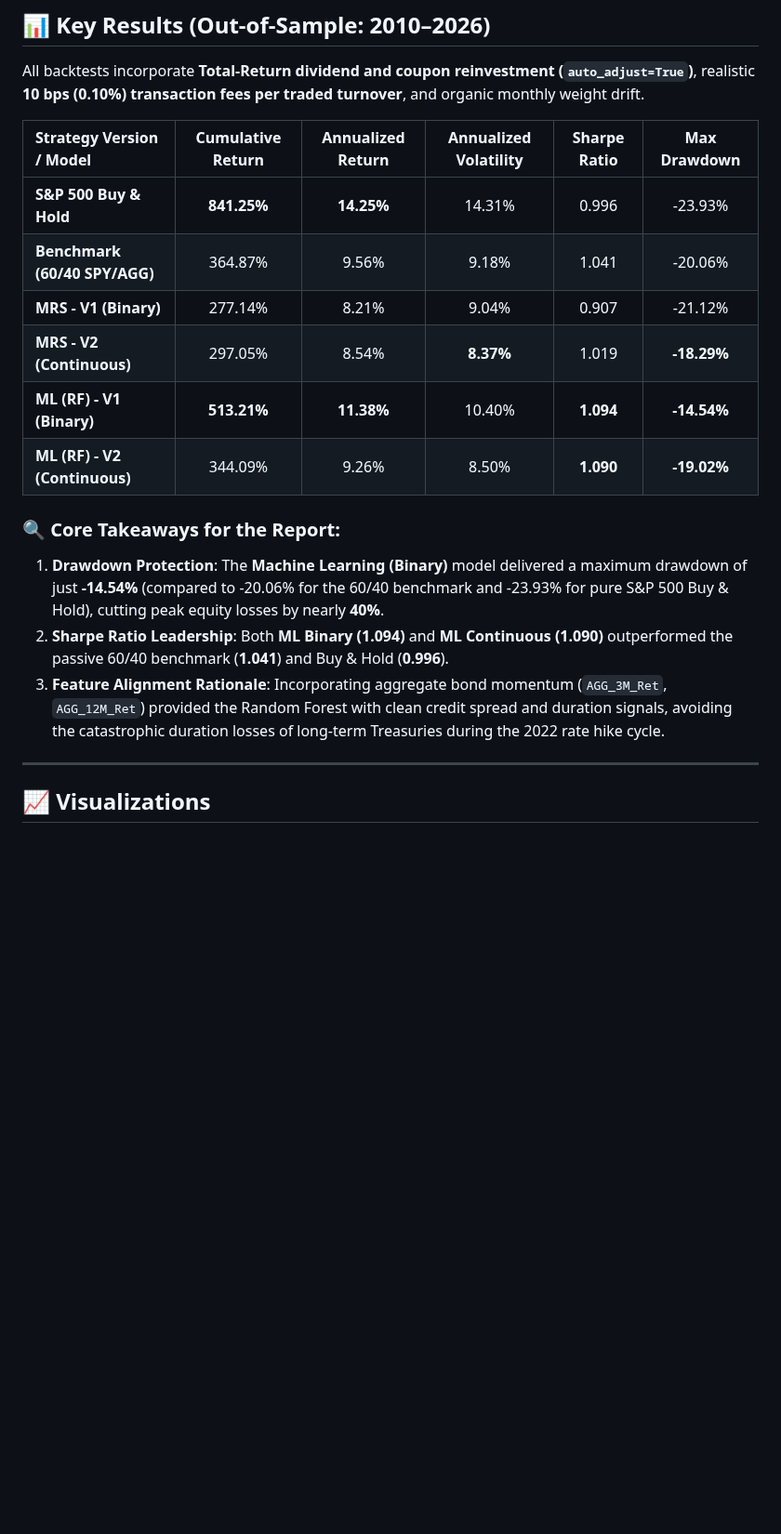
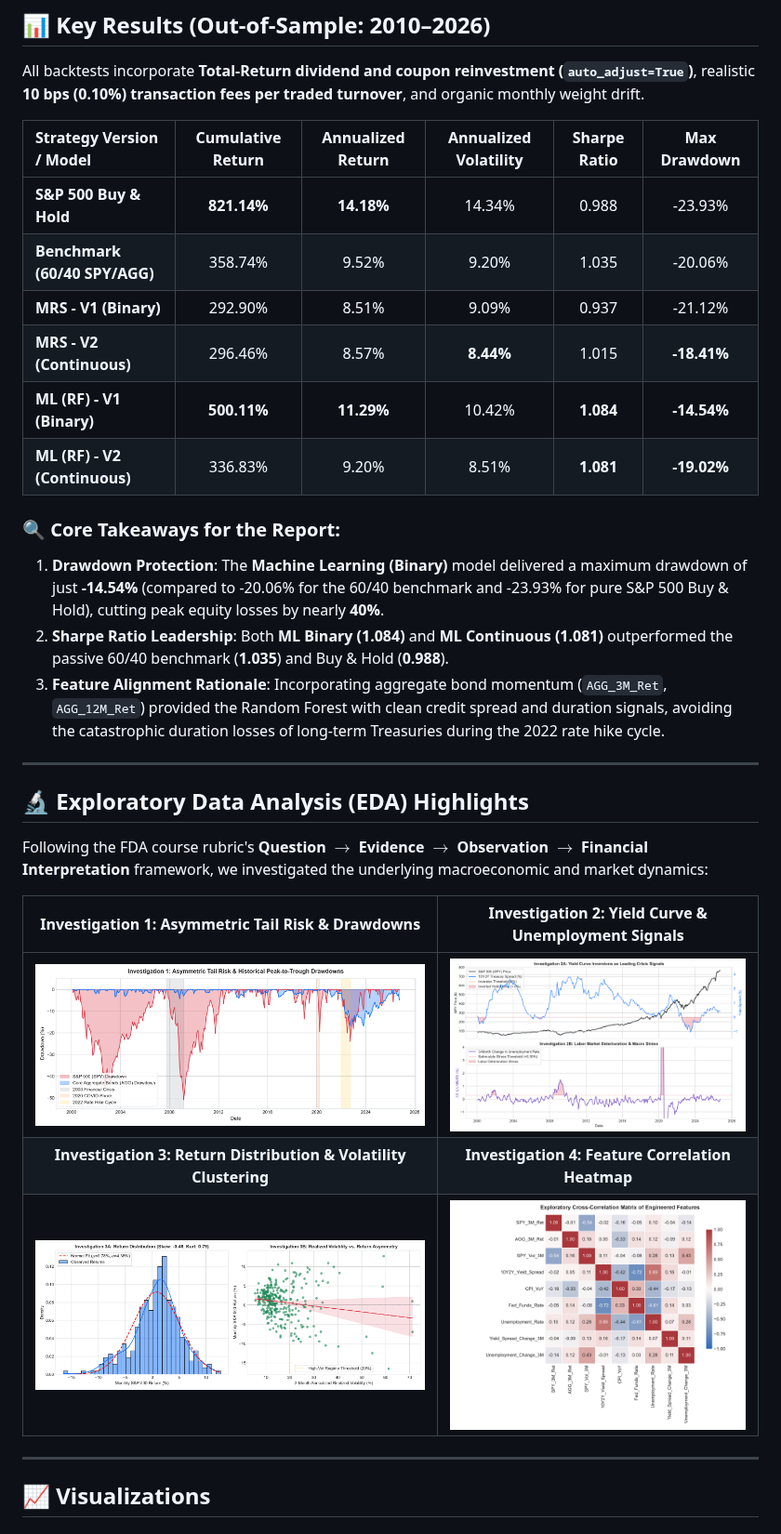
Before and after one commit to VhalahallaZ/financial-data-analysis, a Markdown page: README.md, the part around one of its changes. Shown at 93% size. Rendered like a GitHub page; pictures changed too: plots_eda/eda_feature_correlation_matrix.png (added), plots_eda/eda_inv1_drawdown_breakdown.png (added), plots_eda/eda_inv2_macro_signals.png (added); blank space fills up the shorter version.

Commit message:
Update README and repository with automated EDA script and publication figures

```diff
--- a/README.md
+++ b/README.md
@@ -27,17 +27,29 @@ All backtests incorporate **Total-Return dividend and coupon reinvestment (`auto
 
 | Strategy Version / Model | Cumulative Return | Annualized Return | Annualized Volatility | Sharpe Ratio | Max Drawdown |
 | :--- | :---: | :---: | :---: | :---: | :---: |
-| **S&P 500 Buy & Hold** | **841.25%** | **14.25%** | 14.31% | 0.996 | -23.93% |
-| **Benchmark (60/40 SPY/AGG)** | 364.87% | 9.56% | 9.18% | 1.041 | -20.06% |
-| **MRS - V1 (Binary)** | 277.14% | 8.21% | 9.04% | 0.907 | -21.12% |
-| **MRS - V2 (Continuous)** | 297.05% | 8.54% | **8.37%** | 1.019 | **-18.29%** |
-| **ML (RF) - V1 (Binary)** | **513.21%** | **11.38%** | 10.40% | **1.094** | **-14.54%** |
-| **ML (RF) - V2 (Continuous)** | 344.09% | 9.26% | 8.50% | **1.090** | **-19.02%** |
+| **S&P 500 Buy & Hold** | **821.14%** | **14.18%** | 14.34% | 0.988 | -23.93% |
+| **Benchmark (60/40 SPY/AGG)** | 358.74% | 9.52% | 9.20% | 1.035 | -20.06% |
+| **MRS - V1 (Binary)** | 292.90% | 8.51% | 9.09% | 0.937 | -21.12% |
+| **MRS - V2 (Continuous)** | 296.46% | 8.57% | **8.44%** | 1.015 | **-18.41%** |
+| **ML (RF) - V1 (Binary)** | **500.11%** | **11.29%** | 10.42% | **1.084** | **-14.54%** |
+| **ML (RF) - V2 (Continuous)** | 336.83% | 9.20% | 8.51% | **1.081** | **-19.02%** |
 
 ### 🔍 Core Takeaways for the Report:
 1. **Drawdown Protection**: The **Machine Learning (Binary)** model delivered a maximum drawdown of just **-14.54%** (compared to -20.06% for the 60/40 benchmark and -23.93% for pure S&P 500 Buy & Hold), cutting peak equity losses by nearly **40%**.
-2. **Sharpe Ratio Leadership**: Both **ML Binary (1.094)** and **ML Continuous (1.090)** outperformed the passive 60/40 benchmark (**1.041**) and Buy & Hold (**0.996**).
+2. **Sharpe Ratio Leadership**: Both **ML Binary (1.084)** and **ML Continuous (1.081)** outperformed the passive 60/40 benchmark (**1.035**) and Buy & Hold (**0.988**).
 3. **Feature Alignment Rationale**: Incorporating aggregate bond momentum (`AGG_3M_Ret`, `AGG_12M_Ret`) provided the Random Forest with clean credit spread and duration signals, avoiding the catastrophic duration losses of long-term Treasuries during the 2022 rate hike cycle.
+
+---
+
+## 🔬 Exploratory Data Analysis (EDA) Highlights
+
+Following the FDA course rubric's **Question $\to$ Evidence $\to$ Observation $\to$ Financial Interpretation** framework, we investigated the underlying macroeconomic and market dynamics:
+
+| Investigation 1: Asymmetric Tail Risk & Drawdowns | Investigation 2: Yield Curve & Unemployment Signals |
+| :---: | :---: |
+| ![EDA Inv 1](plots_eda/eda_inv1_drawdown_breakdown.png) | ![EDA Inv 2](plots_eda/eda_inv2_macro_signals.png) |
+| **Investigation 3: Return Distribution & Volatility Clustering** | **Investigation 4: Feature Correlation Heatmap** |
+| ![EDA Inv 3](plots_eda/eda_inv3_volatility_clustering.png) | ![EDA Inv 4](plots_eda/eda_feature_correlation_matrix.png) |
 
 ---
 
```
Also changed, not shown: other parts of README.md (+6 -0 lines), 1 other file.
